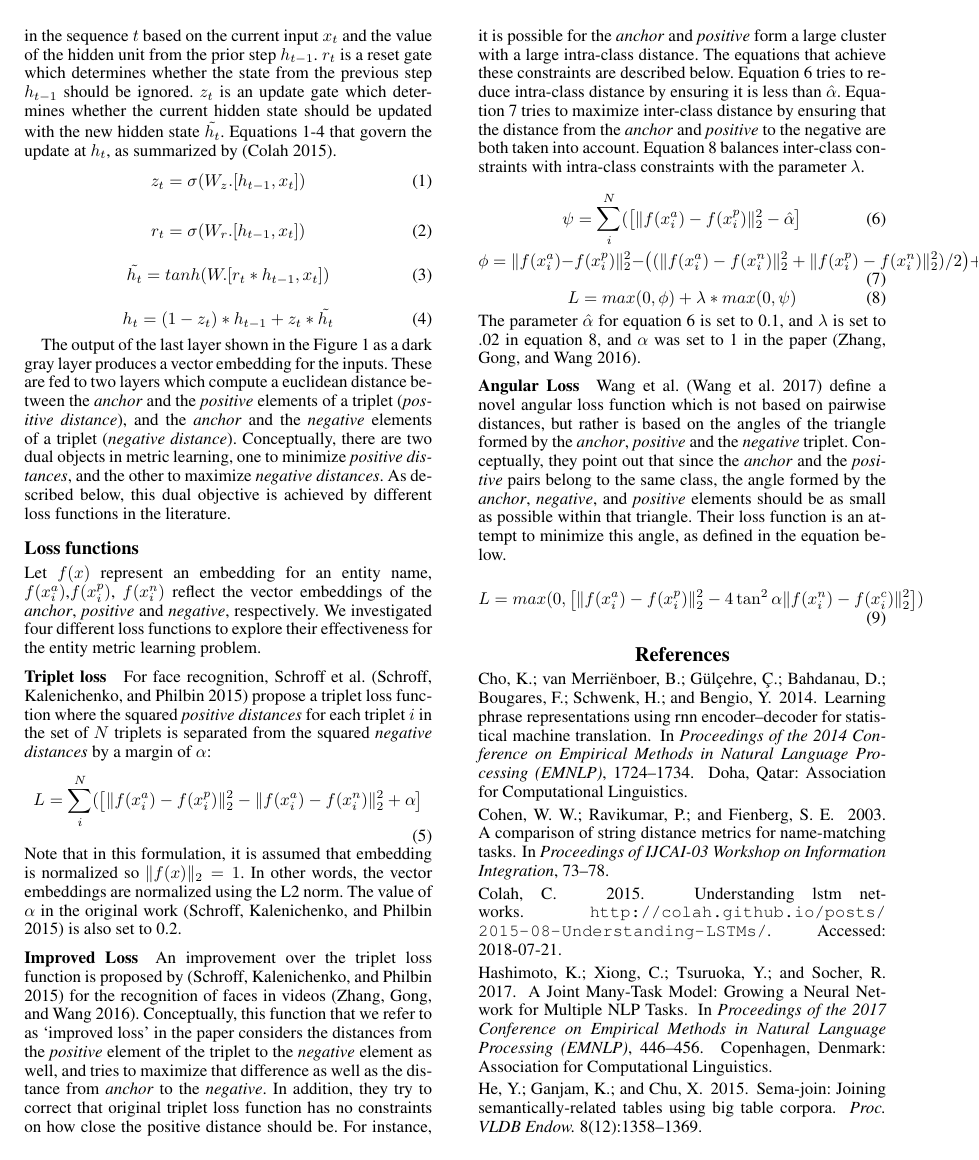
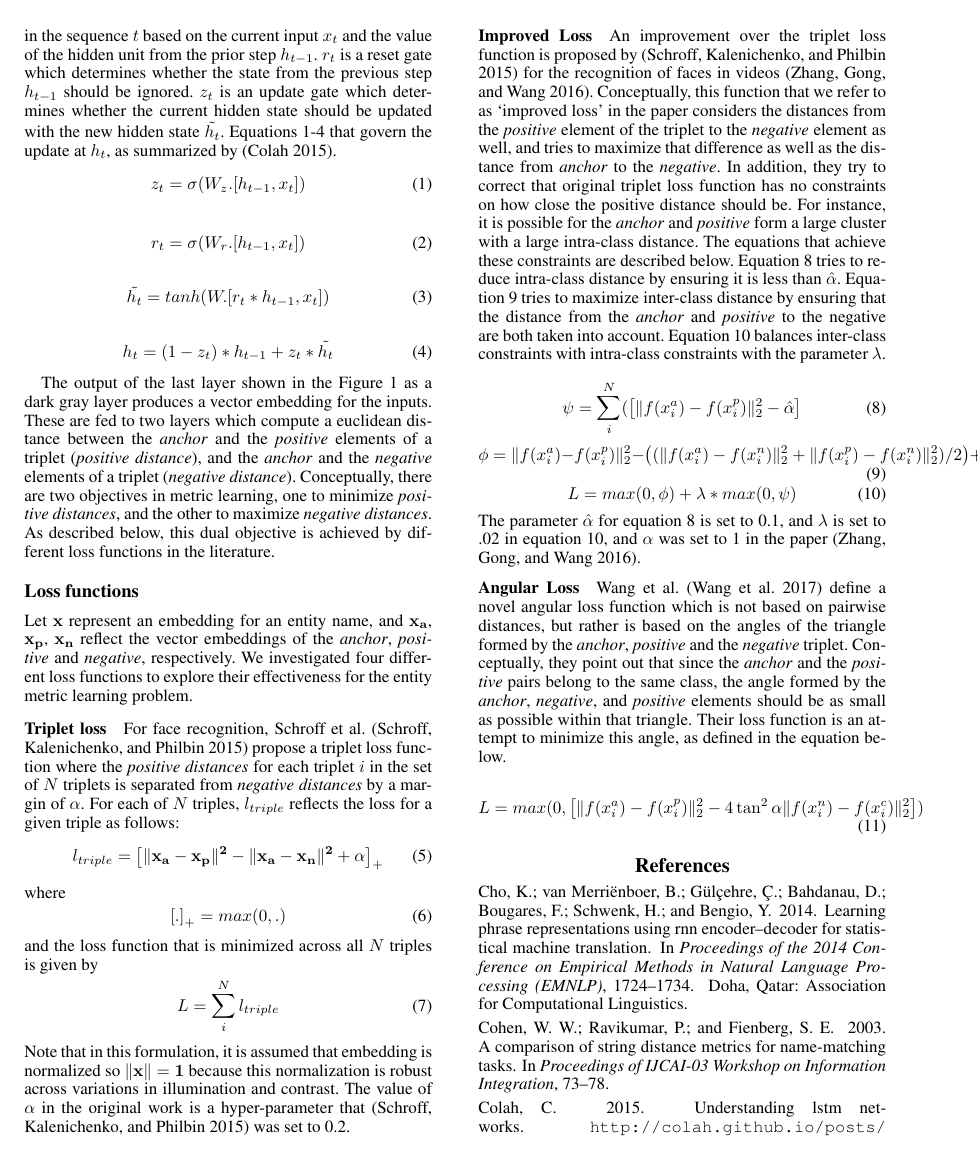
Before and after one commit to yehudagale/fuzzyJoiner, a LaTeX paper (paper2018/main.tex, which reads paper2018/siamese_networks.tex): page 3 of 4. Compiled offline with pdfLaTeX.

Commit message:
changed notation for schroff loss

```diff
--- a/paper2018/main.tex
+++ b/paper2018/main.tex
@@ -17,6 +17,8 @@
 /Title (Fuzzy joins through deep learning)
 /Author (Kavitha Srinivas, Yehuda Gale, Julian Dolby)}
 \setcounter{secnumdepth}{0}
+\usepackage{bm}
+
  \begin{document}
 % The file aaai.sty is the style file for AAAI Press
 % proceedings, working notes, and technical reports.
--- a/paper2018/siamese_networks.tex
+++ b/paper2018/siamese_networks.tex
@@ -34,18 +34,26 @@ h_t = (1- z_t) * h_{t-1} + z_t * \tilde{h_t}
 \label{eq_4}
 \end{equation}
 
-The output of the last layer shown in the Figure~\ref{siamese_nets} as a dark gray layer produces a vector embedding for the inputs.  These are fed to two layers which compute a euclidean distance between the \textit{anchor} and the \textit{positive} elements of a triplet (\textit{positive distance}), and the \textit{anchor} and the \textit{negative} elements of a triplet (\textit{negative distance}).  Conceptually, there are two dual objects in metric learning, one to minimize \textit{positive distances}, and the other to maximize \textit{negative distances}.  As described below, this dual objective is achieved by different loss functions in the literature.
+The output of the last layer shown in the Figure~\ref{siamese_nets} as a dark gray layer produces a vector embedding for the inputs.  These are fed to two layers which compute a euclidean distance between the \textit{anchor} and the \textit{positive} elements of a triplet (\textit{positive distance}), and the \textit{anchor} and the \textit{negative} elements of a triplet (\textit{negative distance}).  Conceptually, there are two objectives in metric learning, one to minimize \textit{positive distances}, and the other to maximize \textit{negative distances}.  As described below, this dual objective is achieved by different loss functions in the literature.
 
 \subsection{Loss functions}
 \label{loss_functions}
-Let $f(x)$ represent an embedding for an entity name, $f(x_i^a)$,$f(x_i^p)$, $f(x_i^n)$ reflect the vector embeddings of the \textit{anchor}, \textit{positive} and \textit{negative}, respectively.  We investigated four different loss functions to explore their effectiveness for the entity metric learning problem.
+Let $\mathbf{x}$ represent an embedding for an entity name, and $\bf{x_{a}}$, $\bf{x_{p}}$, $\bf{x_{n}}$ reflect the vector embeddings of the \textit{anchor}, \textit{positive} and \textit{negative}, respectively.  We investigated four different loss functions to explore their effectiveness for the entity metric learning problem.
 \subsubsection{Triplet loss}
-For face recognition, Schroff et al. \cite{DBLP:conf/cvpr/SchroffKP15} propose a triplet loss function where the squared \textit{positive distances} for each triplet $i$ in the set of $N$ triplets is separated from the squared \textit{negative distances} by a margin of $\alpha$:
+For face recognition, Schroff et al. \cite{DBLP:conf/cvpr/SchroffKP15} propose a triplet loss function where the \textit{positive distances} for each triplet $i$ in the set of $N$ triplets is separated from \textit{negative distances} by a margin of $\alpha$.  For each of $N$ triples, $l_{triple}$ reflects the loss for a given triple as follows:
 \begin{equation}
-  L = \sum_{i}^N(\left[\|f(x_i^a) - f(x_i^p)\|_{2}^2 - \|f(x_i^a)- f(x_i^n)\|_{2}^2 + \alpha \right]
+  l_{triple} =  \left[\|\bf{x_a} - \bf{x_p}\|^2 - \|\bf{x_a} -\bf{x_n}\|^2 + \alpha \right]_+
 \label{schroff}
 \end{equation}
-Note that in this formulation, it is assumed that embedding is normalized so $\| f(x) \|_2 = 1$.  In other words, the vector embeddings are normalized using the L2 norm.  The value of $\alpha$ in the original work \cite{DBLP:conf/cvpr/SchroffKP15} is also set to 0.2.
+where
+\begin{equation}
+ \left[.\right]_{+} = max(0, .)
+\end{equation}
+and the loss function that is minimized across all $N$ triples is given by
+\begin{equation}
+ L = \sum_{i}^{N} l_{triple}
+\end{equation}
+Note that in this formulation, it is assumed that embedding is normalized so $\|\bf{x} \| = 1$ because this normalization is robust across variations in illumination and contrast.  The value of $\alpha$ in the original work is a hyper-parameter that \cite{DBLP:conf/cvpr/SchroffKP15} was set to 0.2.
 
 \subsubsection{Improved Loss}
  An improvement over the triplet loss function is proposed by \cite{DBLP:conf/cvpr/SchroffKP15} for the recognition of faces in videos \cite{Zhang:2016:DML:3088616.3088665}.  Conceptually, this function that we refer to as `improved loss' in the paper considers the distances from the \textit{positive} element of the triplet to the \textit{negative} element as well, and tries to maximize that difference as well as the distance from \textit{anchor} to the \textit{negative}.  In addition, they try to correct that  original triplet loss function has no constraints on how close the positive distance should be.  For instance, it is possible for the \textit{anchor} and \textit{positive} form a large cluster with a large intra-class distance. The equations that achieve these constraints are described below.  Equation~\ref{psi} tries to reduce intra-class distance by ensuring it is less than $\hat{\alpha}$.  Equation~\ref{phi} tries to maximize inter-class distance by ensuring that the distance from the \textit{anchor} and \textit{positive} to the negative are both taken into account.  Equation~\ref{improved_loss} balances inter-class constraints with intra-class constraints with the parameter $\lambda$.
```
